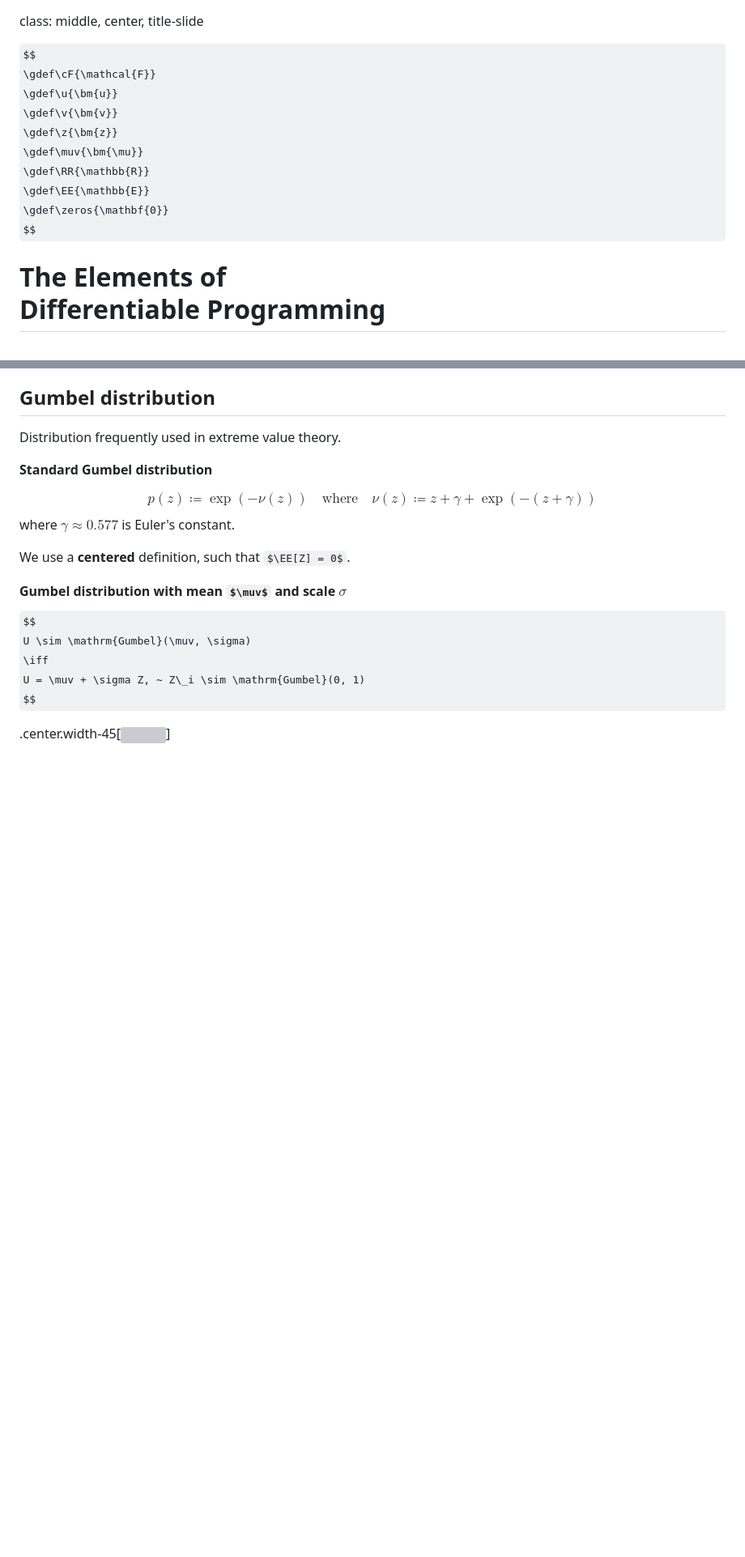
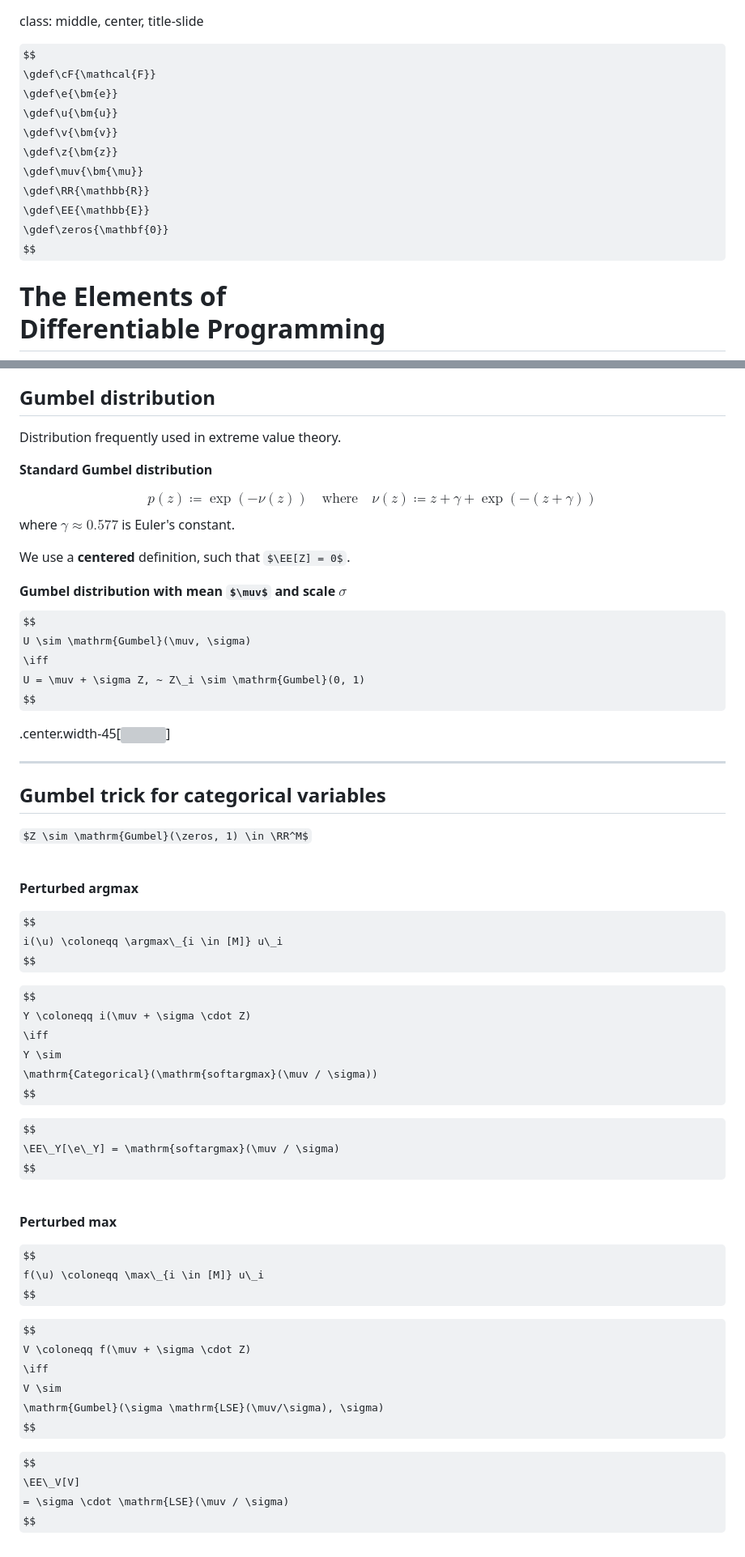
Before and after one commit to diffprog/slides, a Markdown page: smoothing.md, 2 parts joined by grey strips. Shown: that part at 81% size. Rendered like a GitHub page; some formulas as TeX source; blank space fills up the shorter version; grey boxes are pictures that could not be loaded.

Commit message:
Gumbel trick.

```diff
--- a/smoothing.md
+++ b/smoothing.md
@@ -2,6 +2,7 @@ class: middle, center, title-slide
 
 $$
 \gdef\cF{\mathcal{F}}
+\gdef\e{\bm{e}}
 \gdef\u{\bm{u}}
 \gdef\v{\bm{v}}
 \gdef\z{\bm{z}}
@@ -338,3 +339,48 @@ U = \muv + \sigma Z, ~ Z\_i \sim \mathrm{Gumbel}(0, 1)
 $$
 
 .center.width-45[![](./figures/smoothing/gumbel_pdf.png)]
+
+---
+
+## Gumbel trick for categorical variables
+
+$Z \sim \mathrm{Gumbel}(\zeros, 1) \in \RR^M$
+
+<br>
+
+**Perturbed argmax**
+
+$$
+i(\u) \coloneqq \argmax\_{i \in [M]} u\_i
+$$
+
+$$
+Y \coloneqq i(\muv + \sigma \cdot Z)
+\iff
+Y \sim
+\mathrm{Categorical}(\mathrm{softargmax}(\muv / \sigma))
+$$
+
+$$
+\EE\_Y[\e\_Y] = \mathrm{softargmax}(\muv / \sigma)
+$$
+
+<br>
+
+**Perturbed max**
+
+$$
+f(\u) \coloneqq \max\_{i \in [M]} u\_i
+$$
+
+$$
+V \coloneqq f(\muv + \sigma \cdot Z)
+\iff
+V \sim
+\mathrm{Gumbel}(\sigma \mathrm{LSE}(\muv/\sigma), \sigma)
+$$
+
+$$
+\EE\_V[V]
+= \sigma \cdot \mathrm{LSE}(\muv / \sigma)
+$$
```
